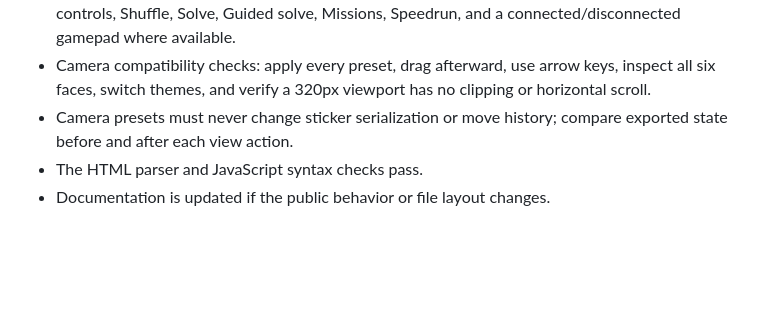
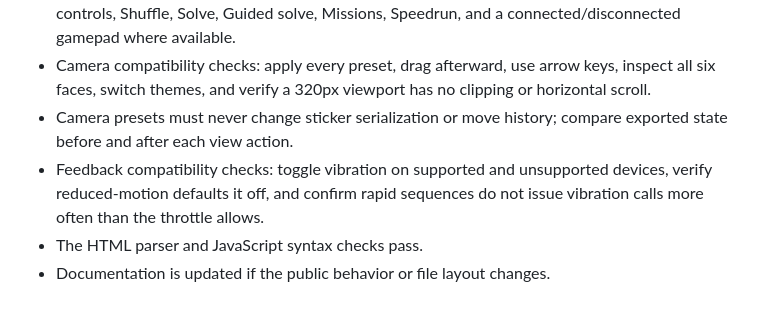
Before and after one commit to siddharthgupta1986/rubicks-cube, a Markdown page: DEVELOPMENT.md, the part around the change. Drawn GitHub-style; blank space fills up the shorter version.

Commit message:
Document vibration feedback validation

```diff
--- a/DEVELOPMENT.md
+++ b/DEVELOPMENT.md
@@ -42,5 +42,6 @@
 - Input compatibility checks: use lowercase and uppercase keyboard turns, undo, focused form controls, Shuffle, Solve, Guided solve, Missions, Speedrun, and a connected/disconnected gamepad where available.
 - Camera compatibility checks: apply every preset, drag afterward, use arrow keys, inspect all six faces, switch themes, and verify a 320px viewport has no clipping or horizontal scroll.
 - Camera presets must never change sticker serialization or move history; compare exported state before and after each view action.
+- Feedback compatibility checks: toggle vibration on supported and unsupported devices, verify reduced-motion defaults it off, and confirm rapid sequences do not issue vibration calls more often than the throttle allows.
 - The HTML parser and JavaScript syntax checks pass.
 - Documentation is updated if the public behavior or file layout changes.
```
